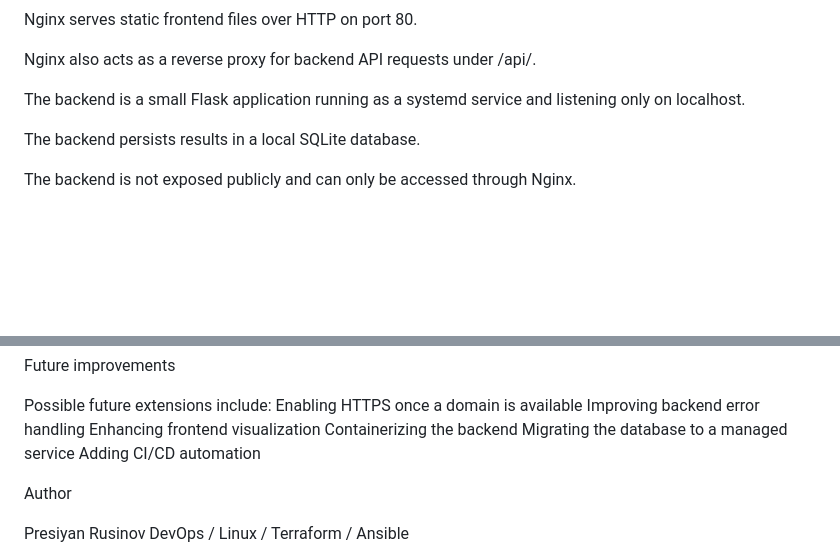
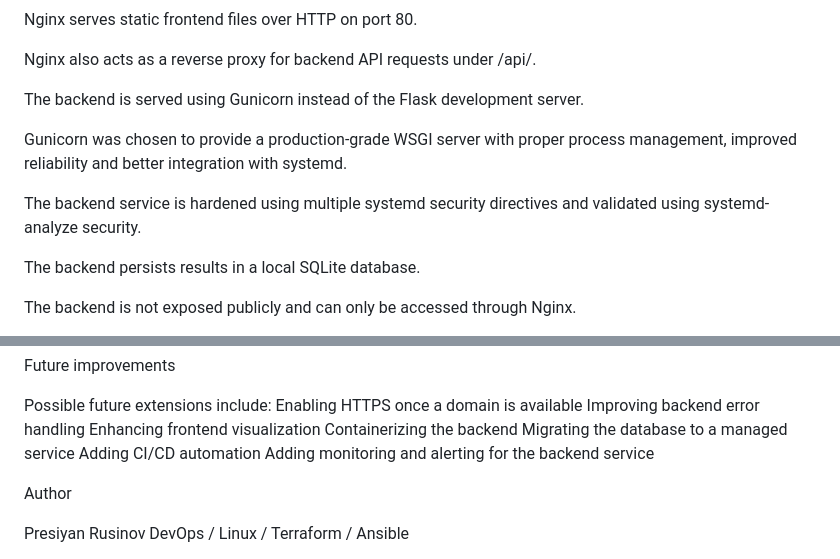
Before and after one commit to presianrusinov/ansible-nginx-hardening, a Markdown page: README.md, 2 parts joined by grey strips. Rendered like a GitHub page; blank space fills up the shorter version.

```diff
--- a/README.md
+++ b/README.md
@@ -42,7 +42,11 @@ Nginx serves static frontend files over HTTP on port 80.
 
 Nginx also acts as a reverse proxy for backend API requests under /api/.
 
-The backend is a small Flask application running as a systemd service and listening only on localhost.
+The backend is served using Gunicorn instead of the Flask development server.
+
+Gunicorn was chosen to provide a production-grade WSGI server with proper process management, improved reliability and better integration with systemd.
+
+The backend service is hardened using multiple systemd security directives and validated using systemd-analyze security.
 
 The backend persists results in a local SQLite database.
 
@@ -166,6 +170,7 @@ Enhancing frontend visualization
 Containerizing the backend
 Migrating the database to a managed service
 Adding CI/CD automation
+Adding monitoring and alerting for the backend service
 
 
 Author
```
